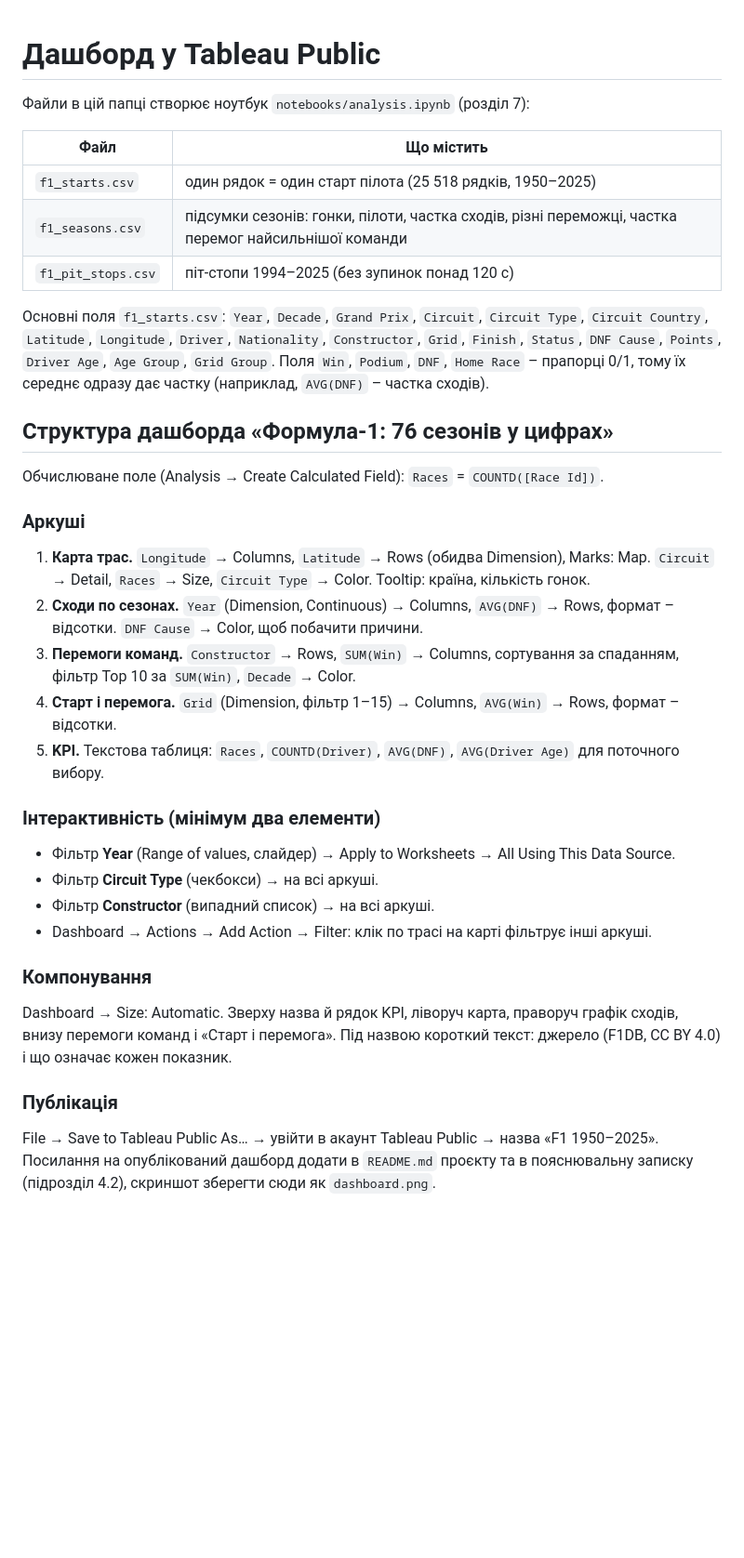
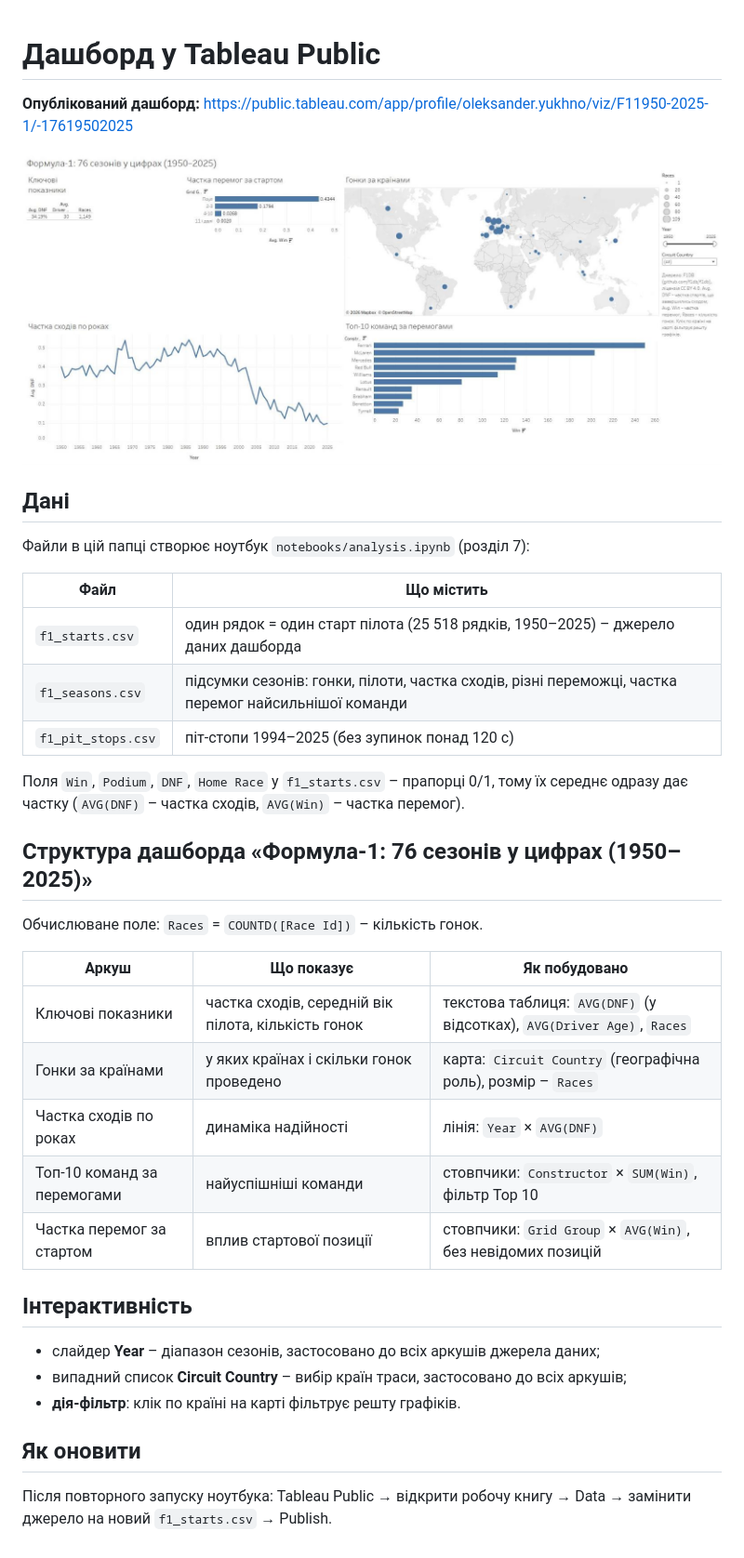
Before and after one commit to CYBEROUT-me/f1-data-analysis, a Markdown page: tableau/README.md, the part around the change. Shown at 93% size. GitHub-like rendering; pictures changed too: tableau/dashboard.png (added); blank space fills up the shorter version.

Commit message:
Додано дашборд Tableau Public: посилання, скриншот, опис

```diff
--- a/tableau/README.md
+++ b/tableau/README.md
@@ -1,48 +1,41 @@
 # Дашборд у Tableau Public
+
+**Опублікований дашборд:** https://public.tableau.com/app/profile/oleksander.yukhno/viz/F11950-2025-1/-17619502025
+
+![Дашборд](dashboard.png)
+
+## Дані
 
 Файли в цій папці створює ноутбук `notebooks/analysis.ipynb` (розділ 7):
 
 | Файл | Що містить |
 |---|---|
-| `f1_starts.csv` | один рядок = один старт пілота (25 518 рядків, 1950–2025) |
+| `f1_starts.csv` | один рядок = один старт пілота (25 518 рядків, 1950–2025) – джерело даних дашборда |
 | `f1_seasons.csv` | підсумки сезонів: гонки, пілоти, частка сходів, різні переможці, частка перемог найсильнішої команди |
 | `f1_pit_stops.csv` | піт-стопи 1994–2025 (без зупинок понад 120 с) |
 
-Основні поля `f1_starts.csv`: `Year`, `Decade`, `Grand Prix`, `Circuit`, `Circuit Type`, `Circuit Country`,
-`Latitude`, `Longitude`, `Driver`, `Nationality`, `Constructor`, `Grid`, `Finish`, `Status`, `DNF Cause`,
-`Points`, `Driver Age`, `Age Group`, `Grid Group`. Поля `Win`, `Podium`, `DNF`, `Home Race` – прапорці 0/1,
-тому їх середнє одразу дає частку (наприклад, `AVG(DNF)` – частка сходів).
+Поля `Win`, `Podium`, `DNF`, `Home Race` у `f1_starts.csv` – прапорці 0/1, тому їх середнє одразу дає частку
+(`AVG(DNF)` – частка сходів, `AVG(Win)` – частка перемог).
 
-## Структура дашборда «Формула-1: 76 сезонів у цифрах»
+## Структура дашборда «Формула-1: 76 сезонів у цифрах (1950–2025)»
 
-Обчислюване поле (Analysis → Create Calculated Field): `Races` = `COUNTD([Race Id])`.
+Обчислюване поле: `Races` = `COUNTD([Race Id])` – кількість гонок.
 
-### Аркуші
+| Аркуш | Що показує | Як побудовано |
+|---|---|---|
+| Ключові показники | частка сходів, середній вік пілота, кількість гонок | текстова таблиця: `AVG(DNF)` (у відсотках), `AVG(Driver Age)`, `Races` |
+| Гонки за країнами | у яких країнах і скільки гонок проведено | карта: `Circuit Country` (географічна роль), розмір – `Races` |
+| Частка сходів по роках | динаміка надійності | лінія: `Year` × `AVG(DNF)` |
+| Топ-10 команд за перемогами | найуспішніші команди | стовпчики: `Constructor` × `SUM(Win)`, фільтр Top 10 |
+| Частка перемог за стартом | вплив стартової позиції | стовпчики: `Grid Group` × `AVG(Win)`, без невідомих позицій |
 
-1. **Карта трас.** `Longitude` → Columns, `Latitude` → Rows (обидва Dimension), Marks: Map.
-   `Circuit` → Detail, `Races` → Size, `Circuit Type` → Color. Tooltip: країна, кількість гонок.
-2. **Сходи по сезонах.** `Year` (Dimension, Continuous) → Columns, `AVG(DNF)` → Rows, формат – відсотки.
-   `DNF Cause` → Color, щоб побачити причини.
-3. **Перемоги команд.** `Constructor` → Rows, `SUM(Win)` → Columns, сортування за спаданням,
-   фільтр Top 10 за `SUM(Win)`, `Decade` → Color.
-4. **Старт і перемога.** `Grid` (Dimension, фільтр 1–15) → Columns, `AVG(Win)` → Rows, формат – відсотки.
-5. **KPI.** Текстова таблиця: `Races`, `COUNTD(Driver)`, `AVG(DNF)`, `AVG(Driver Age)` для поточного вибору.
+## Інтерактивність
 
-### Інтерактивність (мінімум два елементи)
+- слайдер **Year** – діапазон сезонів, застосовано до всіх аркушів джерела даних;
+- випадний список **Circuit Country** – вибір країн траси, застосовано до всіх аркушів;
+- **дія-фільтр**: клік по країні на карті фільтрує решту графіків.
 
-- Фільтр **Year** (Range of values, слайдер) → Apply to Worksheets → All Using This Data Source.
-- Фільтр **Circuit Type** (чекбокси) → на всі аркуші.
-- Фільтр **Constructor** (випадний список) → на всі аркуші.
-- Dashboard → Actions → Add Action → Filter: клік по трасі на карті фільтрує інші аркуші.
+## Як оновити
 
-### Компонування
-
-Dashboard → Size: Automatic. Зверху назва й рядок KPI, ліворуч карта, праворуч графік сходів,
-внизу перемоги команд і «Старт і перемога». Під назвою короткий текст: джерело (F1DB, CC BY 4.0)
-і що означає кожен показник.
-
-### Публікація
-
-File → Save to Tableau Public As… → увійти в акаунт Tableau Public → назва «F1 1950–2025».
-Посилання на опублікований дашборд додати в `README.md` проєкту та в пояснювальну записку (підрозділ 4.2),
-скриншот зберегти сюди як `dashboard.png`.
+Після повторного запуску ноутбука: Tableau Public → відкрити робочу книгу → Data → замінити джерело на новий
+`f1_starts.csv` → Publish.
```
Also changed, not shown: README.md (+5 -1 lines).
